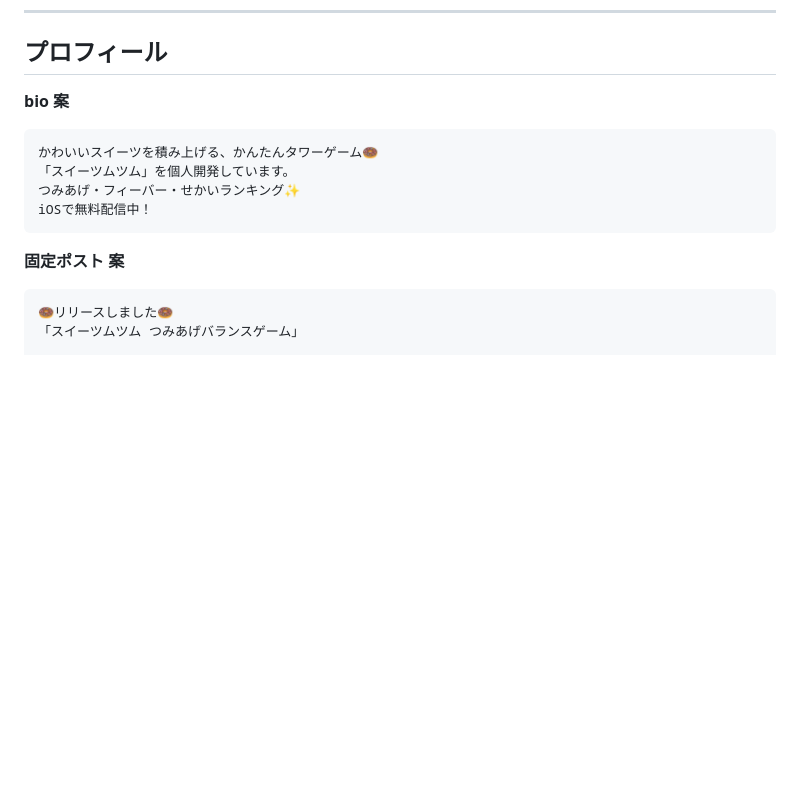
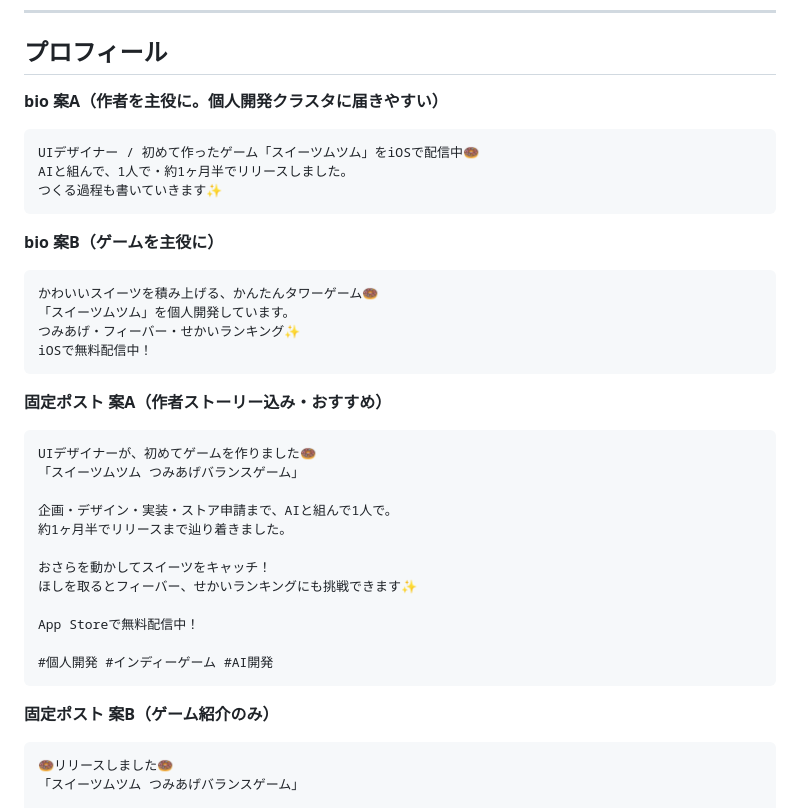
Before and after one commit to myazaki-design/oyatsu, a Markdown page: docs/x-post-ideas.md, the part around one of its changes. Rendered like a GitHub page; blank space fills up the shorter version.

````diff
--- a/docs/x-post-ideas.md
+++ b/docs/x-post-ideas.md
@@ -17,7 +17,14 @@
 
 ## プロフィール
 
-**bio 案**
+**bio 案A（作者を主役に。個人開発クラスタに届きやすい）**
+```
+UIデザイナー / 初めて作ったゲーム「スイーツムツム」をiOSで配信中🍩
+AIと組んで、1人で・約1ヶ月半でリリースしました。
+つくる過程も書いていきます✨
+```
+
+**bio 案B（ゲームを主役に）**
 ```
 かわいいスイーツを積み上げる、かんたんタワーゲーム🍩
 「スイーツムツム」を個人開発しています。
@@ -25,7 +32,23 @@
 iOSで無料配信中！
 ```
 
-**固定ポスト 案**
+**固定ポスト 案A（作者ストーリー込み・おすすめ）**
+```
+UIデザイナーが、初めてゲームを作りました🍩
+「スイーツムツム つみあげバランスゲーム」
+
+企画・デザイン・実装・ストア申請まで、AIと組んで1人で。
+約1ヶ月半でリリースまで辿り着きました。
+
+おさらを動かしてスイーツをキャッチ！
+ほしを取るとフィーバー、せかいランキングにも挑戦できます✨
+
+App Storeで無料配信中！
+
+#個人開発 #インディーゲーム #AI開発
+```
+
+**固定ポスト 案B（ゲーム紹介のみ）**
 ```
 🍩リリースしました🍩
 「スイーツムツム つみあげバランスゲーム」
````
Also changed, not shown: other parts of docs/x-post-ideas.md (+88 -0 lines).
